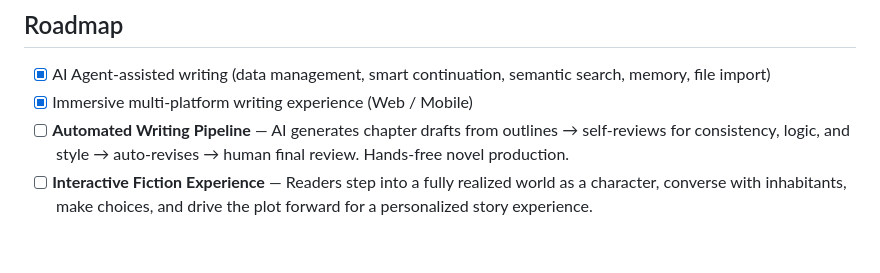
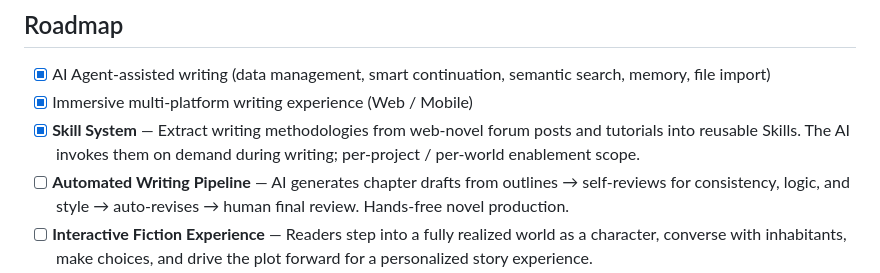
Before and after one commit to hackiey/ai_novel, a Markdown page: README.en.md, the part around the change. Rendered like a GitHub page; blank space fills up the shorter version.

Commit message:
feat: Add Skill System to README, detailing extraction of writing methodologies for reusable Skills

```diff
--- a/README.en.md
+++ b/README.en.md
@@ -141,6 +141,7 @@ Configure in `apps/server/.env`:
 
 - [x] AI Agent-assisted writing (data management, smart continuation, semantic search, memory, file import)
 - [x] Immersive multi-platform writing experience (Web / Mobile)
+- [x] **Skill System** — Extract writing methodologies from web-novel forum posts and tutorials into reusable Skills. The AI invokes them on demand during writing; per-project / per-world enablement scope.
 - [ ] **Automated Writing Pipeline** — AI generates chapter drafts from outlines → self-reviews for consistency, logic, and style → auto-revises → human final review. Hands-free novel production.
 - [ ] **Interactive Fiction Experience** — Readers step into a fully realized world as a character, converse with inhabitants, make choices, and drive the plot forward for a personalized story experience.
 
```
Also changed, not shown: README.md (+1 -0 lines).
